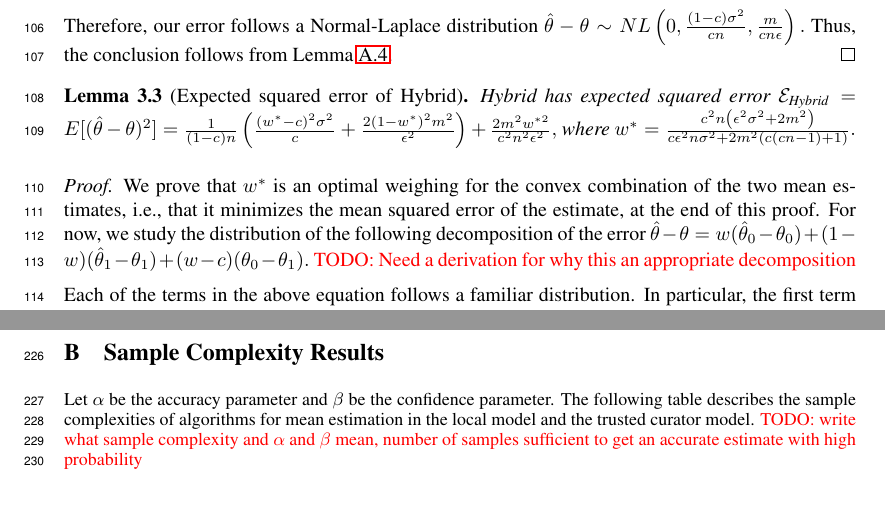
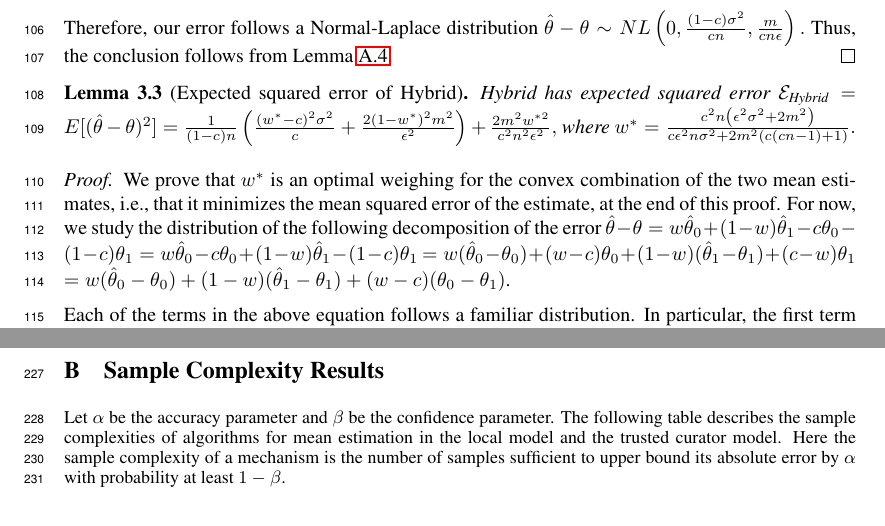
Before and after one commit to yatharthdubey7/The-Power-of-The-Hybrid-Model, a LaTeX paper (main.tex): two parts of pages 3 and 6 of 7, joined at a grey line, cut so that both start at the same text. Compiled offline with pdfLaTeX.

Commit message:
TODOs complete

```diff
--- a/main.tex
+++ b/main.tex
@@ -144,7 +144,10 @@ $w^* = \frac{c^2 n \left(\epsilon^2 \sigma^2+2 m^2\right)}{c \epsilon^2 n \sigma
 
 \begin{proof}
 We prove that $w^*$ is an optimal weighing for the convex combination of the two mean estimates, i.e., that it minimizes the mean squared error of the estimate, at the end of this proof. For now, we study the distribution of the following decomposition of the error
-$\hat{\theta} - \theta = w(\hat{\theta}_0 - \theta_0) + (1-w)(\hat{\theta}_1 - \theta_1) + (w-c)(\theta_0 - \theta_1).$ \TODO{Need a derivation for why this an appropriate decomposition}
+$\hat{\theta} - \theta = w\hat{\theta}_0 + (1-w)\hat{\theta}_1 - c\theta_0 - (1-c)\theta_1
+= w\hat{\theta}_0 - c\theta_0 + (1-w)\hat{\theta}_1 - (1-c)\theta_1$
+$= w(\hat{\theta}_0 - \theta_0) + (w-c)\theta_0 + (1-w)(\hat{\theta}_1 - \theta_1) + (c-w)\theta_1$
+$= w(\hat{\theta}_0 - \theta_0) + (1-w)(\hat{\theta}_1 - \theta_1) + (w-c)(\theta_0 - \theta_1)$.
 
 Each of the terms in the above equation follows a familiar distribution. In particular, the first term is simply a weight times the Laplace noise we add to the sample mean of the opt-in data. So, by Lemma \ref{wtimeslap},
 $w(\hat{\theta}_0 - \theta_0) \sim Lap\left(\frac{wm}{cn\epsilon}\right).$
@@ -228,8 +231,7 @@ Although for the problem of mean estimation the improvement is only a constant f
 \input{preliminaries}
 
 \section{Sample Complexity Results}\label{sec:sample-complexity}
-Let $\alpha$ be the accuracy parameter and $\beta$ be the confidence parameter. The following table describes the sample complexities of algorithms for mean estimation in the local model and the trusted curator model. %Note that  \cite{duchi} shows that the Laplace mechanism is optimal for one-dimensional mean estimation in both models of trust.
-\TODO{write what sample complexity and $\alpha$ and $\beta$ mean, number of samples sufficient to get an accurate estimate with high probability  }
+Let $\alpha$ be the accuracy parameter and $\beta$ be the confidence parameter. The following table describes the sample complexities of algorithms for mean estimation in the local model and the trusted curator model. Here the sample complexity of a mechanism is the number of samples sufficient to upper bound its absolute error by $\alpha$ with probability at least $1 - \beta$. %Note that  \cite{duchi} shows that the Laplace mechanism is optimal for one-dimensional mean estimation in both models of trust.
 
 \begin{center}
 \begin{tabular}{ |c|c|c| }
```
Also changed, not shown: main.tex (2 more changed lines).
